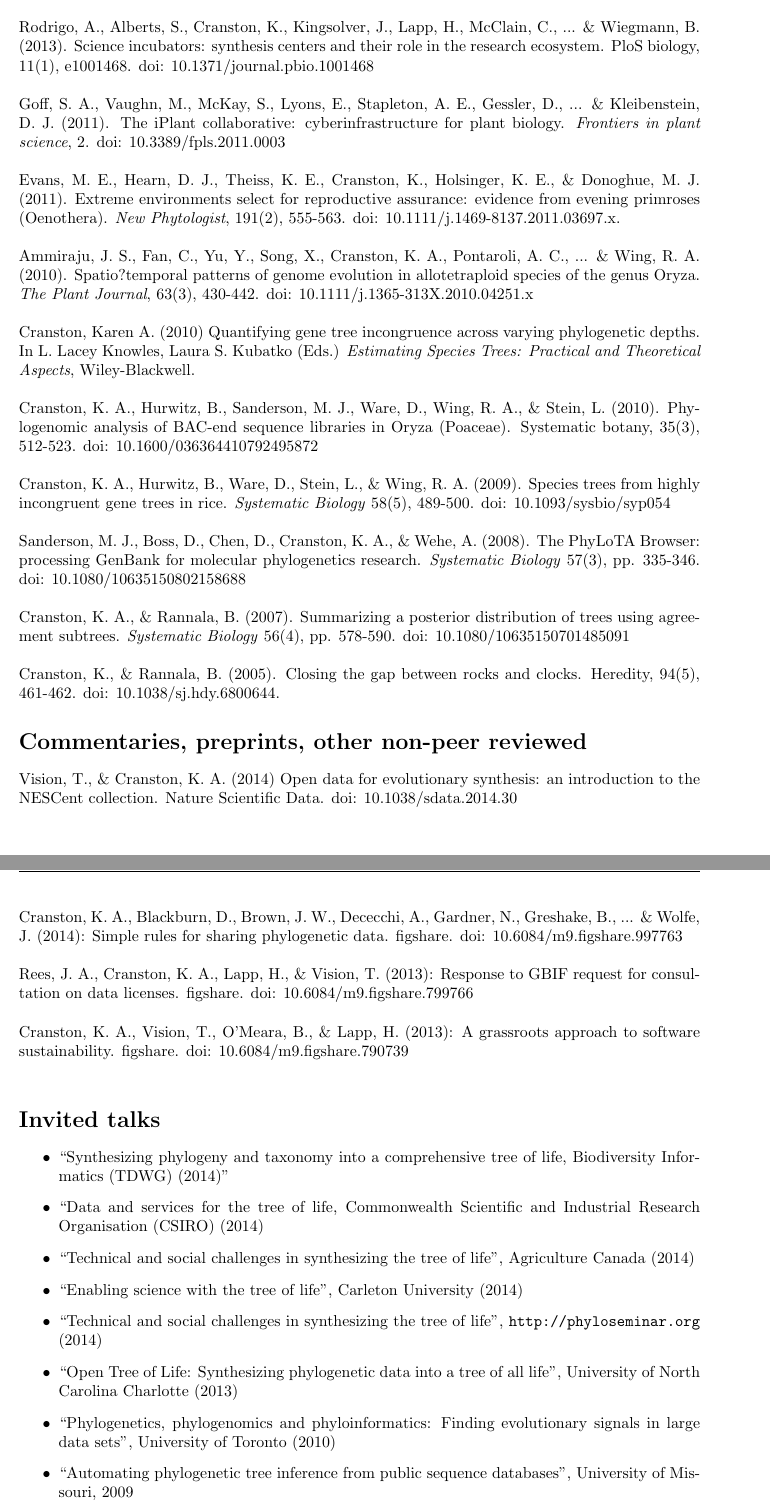
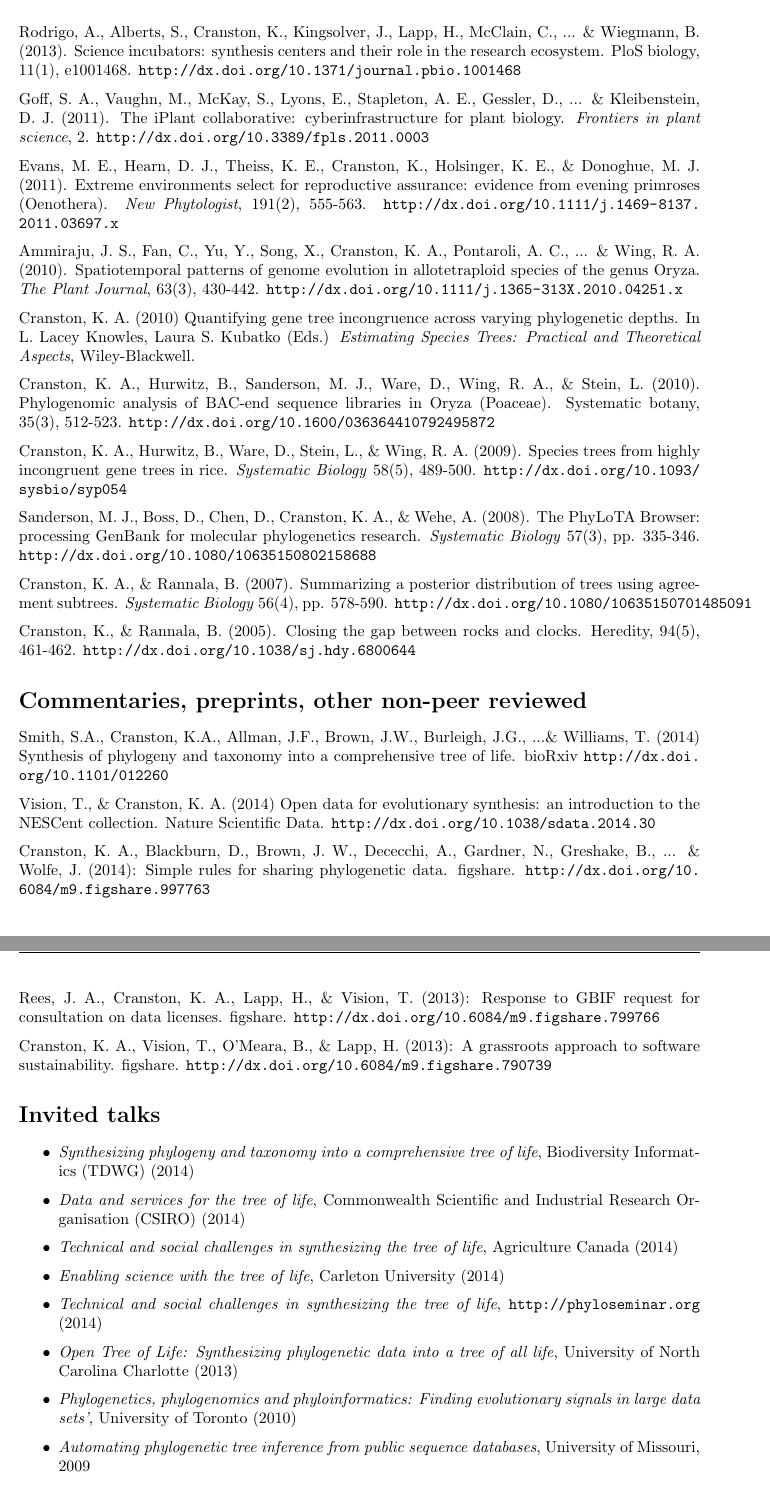
Before and after one commit to kcranston/myCV, a LaTeX CV (karen-cranston-cv.tex): two parts of pages 2 and 3 of 5, joined at a grey line, cut so that both start at the same text. Compiled offline with pdfLaTeX.

Commit message:
added biorxiv preprint

```diff
--- a/karen-cranston-cv.tex
+++ b/karen-cranston-cv.tex
@@ -5,6 +5,7 @@
 \usepackage{amssymb}
 \usepackage{url}
 \usepackage{fancyhdr}
+\usepackage{parskip}
 \renewcommand{\arraystretch}{2}
 
 \title{Brief Article}
@@ -12,4 +13,3 @@
 %\date{}                                           % Activate to display a given date or no date
 \pagestyle{fancy}
 \lhead{\bf \large Karen A. Cranston}
-\setlength{\parindent}{10 pt}
@@ -51,47 +51,49 @@ ORCID: 0000-0002-4798-9499
 
-\noindent Stoltzfus, A., Lapp, H., Matasci, N., Deus, H., Sidlauskas, B., Zmasek, C. M., ... \& Jordan, G. (2013). Phylotastic! Making tree-of-life knowledge accessible, reusable and convenient. \textit{BMC bioinformatics}, 14(1), 158. doi: 10.1186/1471-2105-14-158 \\
+Stoltzfus, A., Lapp, H., Matasci, N., Deus, H., Sidlauskas, B., Zmasek, C. M., ... \& Jordan, G. (2013). Phylotastic! Making tree-of-life knowledge accessible, reusable and convenient. \textit{BMC bioinformatics}, 14(1), 158. \url{http://dx.doi.org/10.1186/1471-2105-14-158}
 
-\noindent Rodrigo, A., Alberts, S., Cranston, K., Kingsolver, J., Lapp, H., McClain, C., ... \& Wiegmann, B. (2013). Science incubators: synthesis centers and their role in the research ecosystem. PloS biology, 11(1), e1001468. doi: 10.1371/journal.pbio.1001468 \\
+Rodrigo, A., Alberts, S., Cranston, K., Kingsolver, J., Lapp, H., McClain, C., ... \& Wiegmann, B. (2013). Science incubators: synthesis centers and their role in the research ecosystem. PloS biology, 11(1), e1001468. \url{http://dx.doi.org/10.1371/journal.pbio.1001468}
 
-\noindent Goff, S. A., Vaughn, M., McKay, S., Lyons, E., Stapleton, A. E., Gessler, D., ... \& Kleibenstein, D. J. (2011). The iPlant collaborative: cyberinfrastructure for plant biology. \textit{Frontiers in plant science}, 2. doi: 10.3389/fpls.2011.0003 \\
+Goff, S. A., Vaughn, M., McKay, S., Lyons, E., Stapleton, A. E., Gessler, D., ... \& Kleibenstein, D. J. (2011). The iPlant collaborative: cyberinfrastructure for plant biology. \textit{Frontiers in plant science}, 2. \url{http://dx.doi.org/10.3389/fpls.2011.0003}
 
-\noindent Evans, M. E., Hearn, D. J., Theiss, K. E., Cranston, K., Holsinger, K. E., \& Donoghue, M. J. (2011). Extreme environments select for reproductive assurance: evidence from evening primroses (Oenothera). \textit{New Phytologist}, 191(2), 555-563. doi: 10.1111/j.1469-8137.2011.03697.x.\\
+Evans, M. E., Hearn, D. J., Theiss, K. E., Cranston, K., Holsinger, K. E., \& Donoghue, M. J. (2011). Extreme environments select for reproductive assurance: evidence from evening primroses (Oenothera). \textit{New Phytologist}, 191(2), 555-563. \url{http://dx.doi.org/10.1111/j.1469-8137.2011.03697.x}
 
-\noindent Ammiraju, J. S., Fan, C., Yu, Y., Song, X., Cranston, K. A., Pontaroli, A. C., ... \& Wing, R. A. (2010). Spatio?temporal patterns of genome evolution in allotetraploid species of the genus Oryza. \textit{The Plant Journal}, 63(3), 430-442. doi: 10.1111/j.1365-313X.2010.04251.x \\
+Ammiraju, J. S., Fan, C., Yu, Y., Song, X., Cranston, K. A., Pontaroli, A. C., ... \& Wing, R. A. (2010). Spatiotemporal patterns of genome evolution in allotetraploid species of the genus Oryza. \textit{The Plant Journal}, 63(3), 430-442. \url{http://dx.doi.org/10.1111/j.1365-313X.2010.04251.x}
 
-\noindent Cranston, Karen A. (2010) Quantifying gene tree incongruence across varying phylogenetic depths. In L. Lacey Knowles, Laura S. Kubatko (Eds.) \textit{Estimating Species Trees: Practical and Theoretical Aspects}, Wiley-Blackwell.\\
+Cranston, K. A. (2010) Quantifying gene tree incongruence across varying phylogenetic depths. In L. Lacey Knowles, Laura S. Kubatko (Eds.) \textit{Estimating Species Trees: Practical and Theoretical Aspects}, Wiley-Blackwell.
 
-\noindent Cranston, K. A., Hurwitz, B., Sanderson, M. J., Ware, D., Wing, R. A., \& Stein, L. (2010). Phylogenomic analysis of BAC-end sequence libraries in Oryza (Poaceae). Systematic botany, 35(3), 512-523. doi: 10.1600/036364410792495872\\
+Cranston, K. A., Hurwitz, B., Sanderson, M. J., Ware, D., Wing, R. A., \& Stein, L. (2010). Phylogenomic analysis of BAC-end sequence libraries in Oryza (Poaceae). Systematic botany, 35(3), 512-523. \url{http://dx.doi.org/10.1600/036364410792495872}
 
-\noindent Cranston, K. A., Hurwitz, B., Ware, D., Stein, L., \& Wing, R. A. (2009). Species trees from highly incongruent gene trees in rice.  \textit{Systematic Biology} 58(5), 489-500. doi: 10.1093/sysbio/syp054 \\
+Cranston, K. A., Hurwitz, B., Ware, D., Stein, L., \& Wing, R. A. (2009). Species trees from highly incongruent gene trees in rice.  \textit{Systematic Biology} 58(5), 489-500. \url{http://dx.doi.org/10.1093/sysbio/syp054}
 
-\noindent Sanderson, M. J., Boss, D., Chen, D., Cranston, K. A., \& Wehe, A. (2008). The PhyLoTA Browser: processing GenBank for molecular phylogenetics research. \textit{Systematic Biology} 57(3), pp. 335-346. doi: 10.1080/10635150802158688\\
+Sanderson, M. J., Boss, D., Chen, D., Cranston, K. A., \& Wehe, A. (2008). The PhyLoTA Browser: processing GenBank for molecular phylogenetics research. \textit{Systematic Biology} 57(3), pp. 335-346. \url{http://dx.doi.org/10.1080/10635150802158688}
 
-\noindent Cranston, K. A., \& Rannala, B. (2007). Summarizing a posterior distribution of trees using agreement subtrees. \textit{Systematic Biology} 56(4), pp. 578-590. doi: 10.1080/10635150701485091\\
+Cranston, K. A., \& Rannala, B. (2007). Summarizing a posterior distribution of trees using agreement subtrees. \textit{Systematic Biology} 56(4), pp. 578-590. \url{http://dx.doi.org/10.1080/10635150701485091}
 
-\noindent Cranston, K., \& Rannala, B. (2005). Closing the gap between rocks and clocks. Heredity, 94(5), 461-462. doi: 10.1038/sj.hdy.6800644.
-%\vskip 6mm
+Cranston, K., \& Rannala, B. (2005). Closing the gap between rocks and clocks. Heredity, 94(5), 461-462. \url{http://dx.doi.org/10.1038/sj.hdy.6800644}
 
 %In-prep
 \section*{Commentaries, preprints, other non-peer reviewed}
-\noindent Vision, T., \& Cranston, K. A. (2014) Open data for evolutionary synthesis: an introduction to the NESCent collection. Nature Scientific Data. doi: 10.1038/sdata.2014.30  \\
 
-\noindent Cranston, K. A., Blackburn, D., Brown, J. W., Dececchi, A., Gardner, N., Greshake, B., ... \& Wolfe, J. (2014): Simple rules for sharing phylogenetic data. figshare. doi: 10.6084/m9.figshare.997763 \\
+Smith, S.A., Cranston, K.A., Allman, J.F., Brown, J.W., Burleigh, J.G., ...\& Williams, T. (2014) Synthesis of phylogeny and taxonomy into a comprehensive tree of life. bioRxiv \url{http://dx.doi.org/10.1101/012260}
 
-\noindent Rees, J. A., Cranston, K. A., Lapp, H., \& Vision, T. (2013): Response to GBIF request for consultation on data licenses. figshare. doi: 10.6084/m9.figshare.799766 \\
+Vision, T., \& Cranston, K. A. (2014) Open data for evolutionary synthesis: an introduction to the NESCent collection. Nature Scientific Data. \url{http://dx.doi.org/10.1038/sdata.2014.30}
 
-\noindent Cranston, K. A., Vision, T., O'Meara, B., \& Lapp, H. (2013): A grassroots approach to software sustainability. figshare.
-doi: 10.6084/m9.figshare.790739 \\
+Cranston, K. A., Blackburn, D., Brown, J. W., Dececchi, A., Gardner, N., Greshake, B., ... \& Wolfe, J. (2014): Simple rules for sharing phylogenetic data. figshare. \url{http://dx.doi.org/10.6084/m9.figshare.997763}
+
+Rees, J. A., Cranston, K. A., Lapp, H., \& Vision, T. (2013): Response to GBIF request for consultation on data licenses. figshare. \url{http://dx.doi.org/10.6084/m9.figshare.799766}
+
+Cranston, K. A., Vision, T., O'Meara, B., \& Lapp, H. (2013): A grassroots approach to software sustainability. figshare.
+\url{http://dx.doi.org/10.6084/m9.figshare.790739}
 
 % Invited talks
 \section*{Invited talks}
 \begin{itemize}
-\item{``Synthesizing phylogeny and taxonomy into a comprehensive tree of life, Biodiversity Informatics (TDWG) (2014)''}
-\item{``Data and services for the tree of life, Commonwealth Scientific and Industrial Research Organisation (CSIRO) (2014)}
-\item{``Technical and social challenges in synthesizing the tree of life'', Agriculture Canada (2014)}
-\item{``Enabling science with the tree of life'', Carleton University (2014)}
-\item{``Technical and social challenges in synthesizing the tree of life'', \url{http://phyloseminar.org} (2014)}
-\item{``Open Tree of Life: Synthesizing phylogenetic data into a tree of all life'', University of North Carolina Charlotte (2013)}
-\item{``Phylogenetics, phylogenomics and phyloinformatics: Finding evolutionary signals in large data sets'', University of Toronto (2010)}
-\item{``Automating phylogenetic tree inference from public sequence databases'', University of Missouri, 2009}
-\item{``Automating phylogenetic tree inference from public sequence databases'', Botany meetings, 2009}
+\item{\textit{Synthesizing phylogeny and taxonomy into a comprehensive tree of life}, Biodiversity Informatics (TDWG) (2014)}
+\item{\textit{Data and services for the tree of life}, Commonwealth Scientific and Industrial Research Organisation (CSIRO) (2014)}
+\item{\textit{Technical and social challenges in synthesizing the tree of life}, Agriculture Canada (2014)}
+\item{\textit{Enabling science with the tree of life}, Carleton University (2014)}
+\item{\textit{Technical and social challenges in synthesizing the tree of life}, \url{http://phyloseminar.org} (2014)}
+\item{\textit{Open Tree of Life: Synthesizing phylogenetic data into a tree of all life}, University of North Carolina Charlotte (2013)}
+\item{\textit{Phylogenetics, phylogenomics and phyloinformatics: Finding evolutionary signals in large data sets'}, University of Toronto (2010)}
+\item{\textit{Automating phylogenetic tree inference from public sequence databases}, University of Missouri, 2009}
+\item{\textit{Automating phylogenetic tree inference from public sequence databases}, Botany meetings, 2009}
```
Also changed, not shown: karen-cranston-cv.tex (16 more changed lines).
